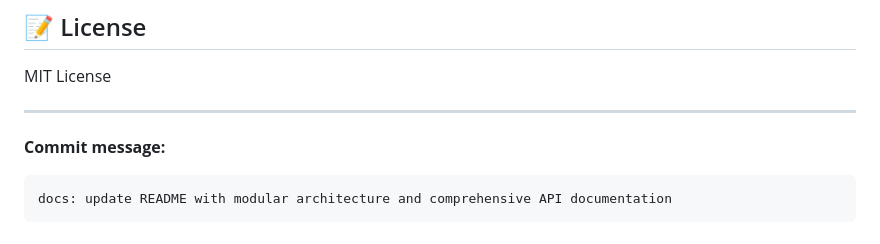
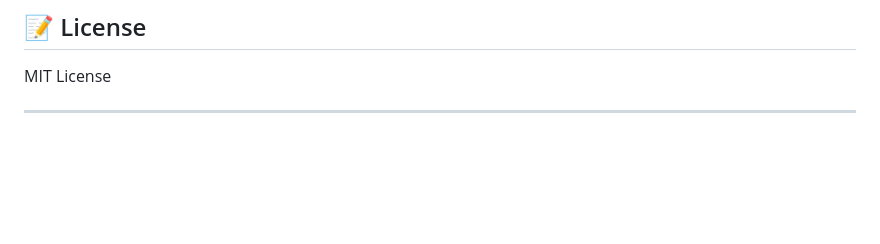
Before and after one commit to cedrick13bienvenue/practice, a Markdown page: back-end/python_crud_API/README.md, the part around the change. Drawn GitHub-style; blank space fills up the shorter version.

Commit message:
Removed hardcoded comit message

````diff
--- a/back-end/python_crud_API/README.md
+++ b/back-end/python_crud_API/README.md
@@ -178,9 +178,3 @@ Edit `config/config.py` to modify:
 MIT License
 
 ---
-
-**Commit message:**
-
-```
-docs: update README with modular architecture and comprehensive API documentation
-```
````
